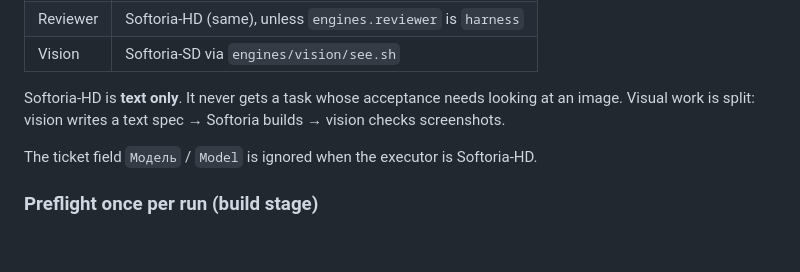
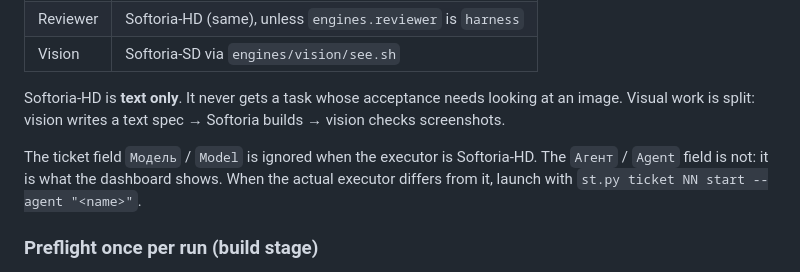
Before and after one commit to oleksandr-kupenko/soft-task, a Markdown page: skill/phases/5-subagents.md, the part around the change. Drawn GitHub-style; blank space fills up the shorter version.

```diff
--- a/skill/phases/5-subagents.md
+++ b/skill/phases/5-subagents.md
@@ -20,7 +20,7 @@ Read `.soft-task/config.json`. Defaults:
 
 Softoria-HD is **text only**. It never gets a task whose acceptance needs looking at an image. Visual work is split: vision writes a text spec → Softoria builds → vision checks screenshots.
 
-The ticket field `Модель` / `Model` is ignored when the executor is Softoria-HD.
+The ticket field `Модель` / `Model` is ignored when the executor is Softoria-HD. The `Агент` / `Agent` field is not: it is what the dashboard shows. When the actual executor differs from it, launch with `st.py ticket NN start --agent "<name>"`.
 
 ### Preflight once per run (build stage)
 
```
Also changed, not shown: README.md (+2 -0 lines), skill/phases/4-plan.md (+3 -0 lines), docs/images/dashboard.png (added), docs/images/logo-mark-1024.png, docs/images/logo-mark.png, docs/images/logo.png, 3 other files.
